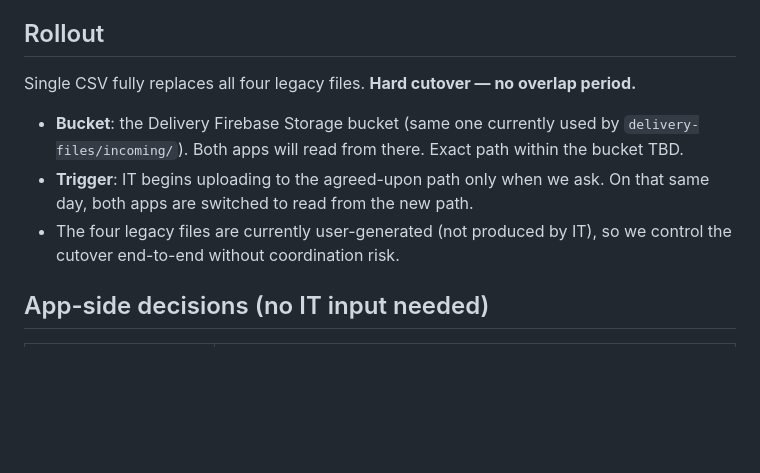
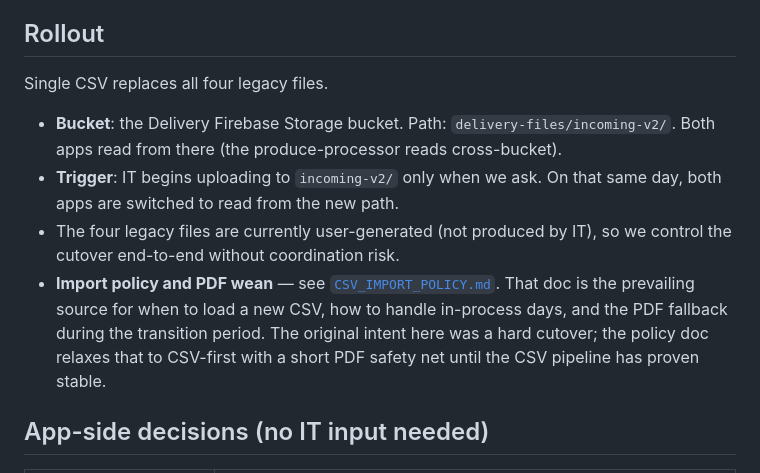
Before and after one commit to kjmacgrub/Delivery, a Markdown page: NEW_CSV_FORMAT.md, the part around the change. GitHub-like rendering; blank space fills up the shorter version.

```diff
--- a/NEW_CSV_FORMAT.md
+++ b/NEW_CSV_FORMAT.md
@@ -72,11 +72,12 @@ processing_instructions
 
 ## Rollout
 
-Single CSV fully replaces all four legacy files. **Hard cutover — no overlap period.**
+Single CSV replaces all four legacy files.
 
-- **Bucket**: the Delivery Firebase Storage bucket (same one currently used by `delivery-files/incoming/`). Both apps will read from there. Exact path within the bucket TBD.
-- **Trigger**: IT begins uploading to the agreed-upon path only when we ask. On that same day, both apps are switched to read from the new path.
+- **Bucket**: the Delivery Firebase Storage bucket. Path: `delivery-files/incoming-v2/`. Both apps read from there (the produce-processor reads cross-bucket).
+- **Trigger**: IT begins uploading to `incoming-v2/` only when we ask. On that same day, both apps are switched to read from the new path.
 - The four legacy files are currently user-generated (not produced by IT), so we control the cutover end-to-end without coordination risk.
+- **Import policy and PDF wean** — see [`CSV_IMPORT_POLICY.md`](./CSV_IMPORT_POLICY.md). That doc is the prevailing source for when to load a new CSV, how to handle in-process days, and the PDF fallback during the transition period. The original intent here was a hard cutover; the policy doc relaxes that to CSV-first with a short PDF safety net until the CSV pipeline has proven stable.
 
 ## App-side decisions (no IT input needed)
 
```
Also changed, not shown: CSV_IMPORT_POLICY.md (added, +132 -0 lines).
